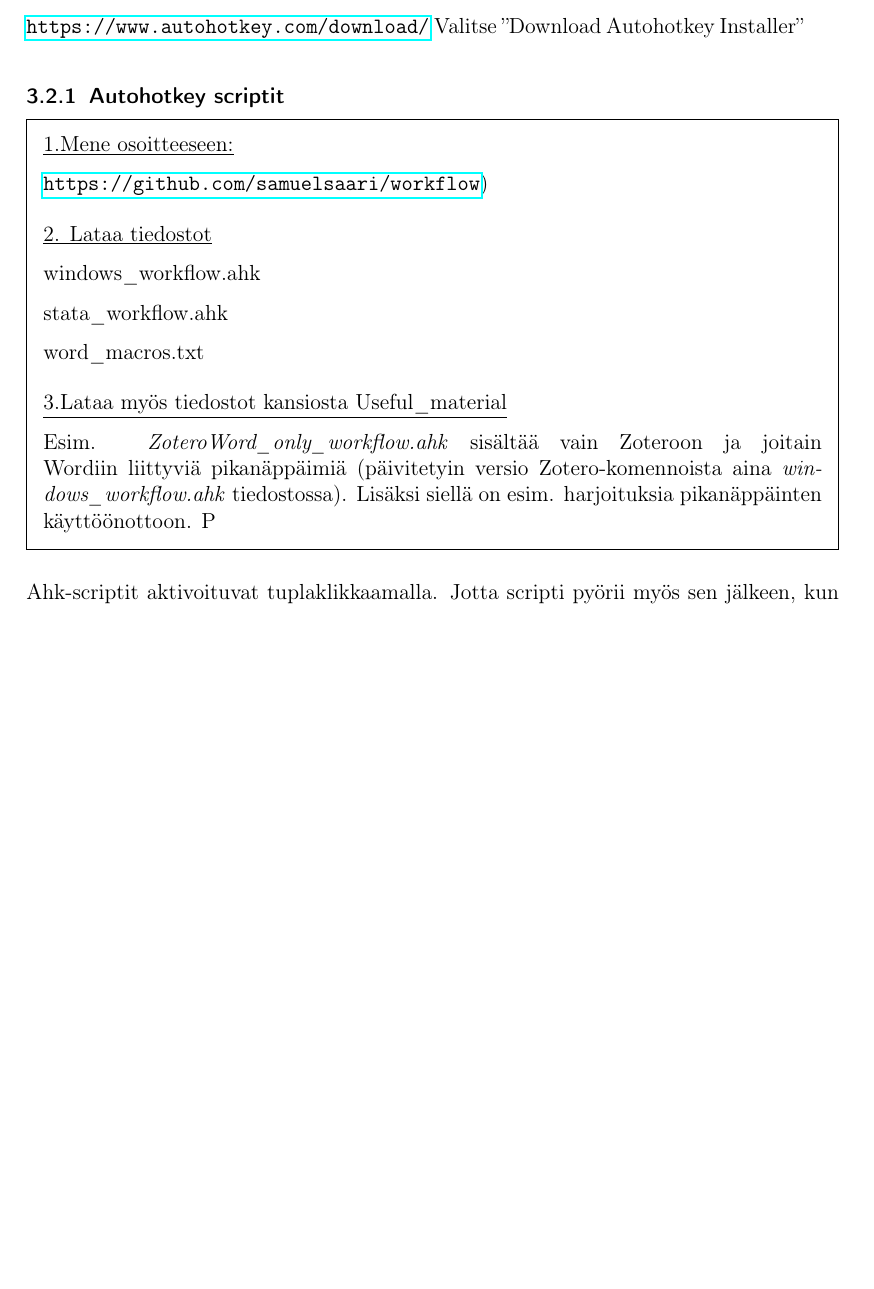
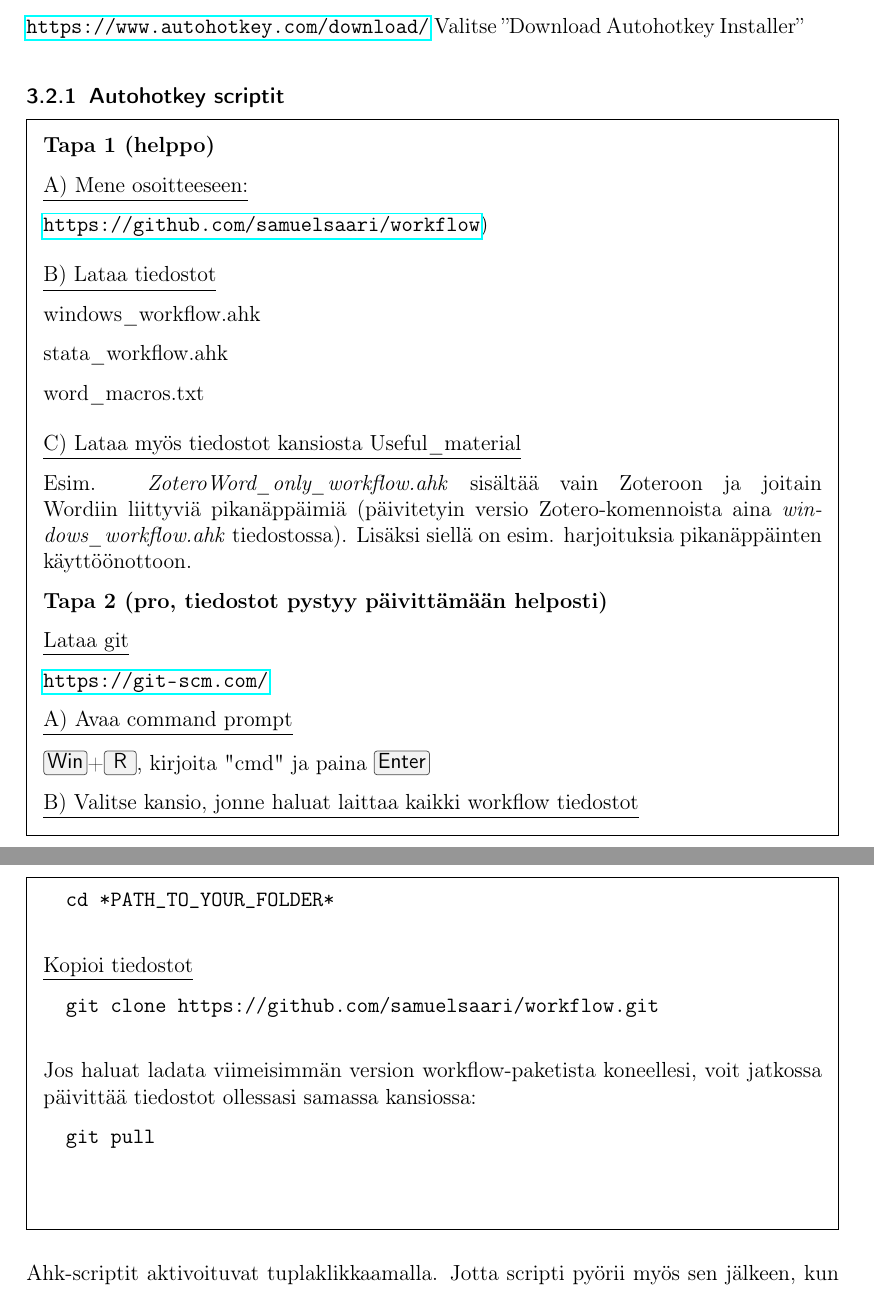
Before and after one commit to samuelsaari/workflow, a LaTeX document (Useful_material/workflow_instructions_in_finnish.tex): part of page 8 of 13 before the commit and two parts of pages 8 and 9 of 14 after it, the two joined at a grey line, cut so that both start at the same text, the shorter picture padded with empty space. Compiled offline with pdfLaTeX.

Commit message:
updates to instructions and word

```diff
--- a/Useful_material/workflow_instructions_in_finnish.tex
+++ b/Useful_material/workflow_instructions_in_finnish.tex
@@ -241,14 +241,15 @@ Valitse ''Download Autohotkey Installer''
 \subsubsection{Autohotkey scriptit} \label{downloads}
 
 \begin{framed}
+	\textbf{Tapa 1 (helppo)}
 
-	\underline{1.Mene osoitteeseen:}
+	\underline{A) Mene osoitteeseen:}
 
 	\url{https://github.com/samuelsaari/workflow})
 
 	\medskip
 
-	\underline{2. Lataa tiedostot}
+	\underline{B) Lataa tiedostot}
 
 	windows\_workflow.ahk
 
@@ -258,10 +259,37 @@ Valitse ''Download Autohotkey Installer''
 
 	\medskip
 
-	\underline{3.Lataa myös tiedostot kansiosta Useful\_material}
+	\underline{C) Lataa myös tiedostot kansiosta Useful\_material}
 
-	Esim. \emph{ZoteroWord\_only\_workflow.ahk} sisältää vain Zoteroon ja joitain Wordiin liittyviä pikanäppäimiä (päivitetyin versio Zotero-komennoista aina \emph{windows\_workflow.ahk} tiedostossa). Lisäksi siellä on esim. harjoituksia pikanäppäinten käyttöönottoon. P
+	Esim. \emph{ZoteroWord\_only\_workflow.ahk} sisältää vain Zoteroon ja joitain Wordiin liittyviä pikanäppäimiä (päivitetyin versio Zotero-komennoista aina \emph{windows\_workflow.ahk} tiedostossa). Lisäksi siellä on esim. harjoituksia pikanäppäinten käyttöönottoon.
 
+	\textbf{Tapa 2 (pro, tiedostot pystyy päivittämään helposti)}
+
+	\underline{Lataa git}
+
+	\url{https://git-scm.com/}
+
+	\underline{A) Avaa command prompt}
+
+	\keys{Win}+\keys{R}, kirjoita "cmd" ja paina \keys{Enter}
+
+	\underline{B) Valitse kansio, jonne haluat laittaa kaikki workflow tiedostot}
+	\begin{verbatim}
+		cd *PATH_TO_YOUR_FOLDER*
+	\end{verbatim}
+
+	\underline{Kopioi tiedostot}
+	\begin{verbatim}
+		git clone https://github.com/samuelsaari/workflow.git
+	\end{verbatim}
+
+
+	Jos haluat ladata viimeisimmän version workflow-paketista koneellesi, voit jatkossa päivittää tiedostot ollessasi samassa kansiossa:
+	\begin{verbatim}
+		git pull
+	\end{verbatim}
+
+	\underline{}
 
 	%% Erityisesti \textbf{shorcut\_chart.pdf} on hyvä katsoa läpi, koska siinä näkyy suhteellisen havainnollisesti suurin osa autohotkey-pikanäppäimistä. Muita tiedostoja Useful\_material-kansiosta et välttämättä tarvitse akuutisti, mutta niille tulee luultavasti käyttöä jossain vaiheessa, joten ne on hyvä ladata valmiiksi.
 
```
Also changed, not shown: Useful_material/workflow_instructions_in_finnish.pdf, Useful_material/workflow_instructions_in_finnish.tex (8 more changed lines), 2 other files.
